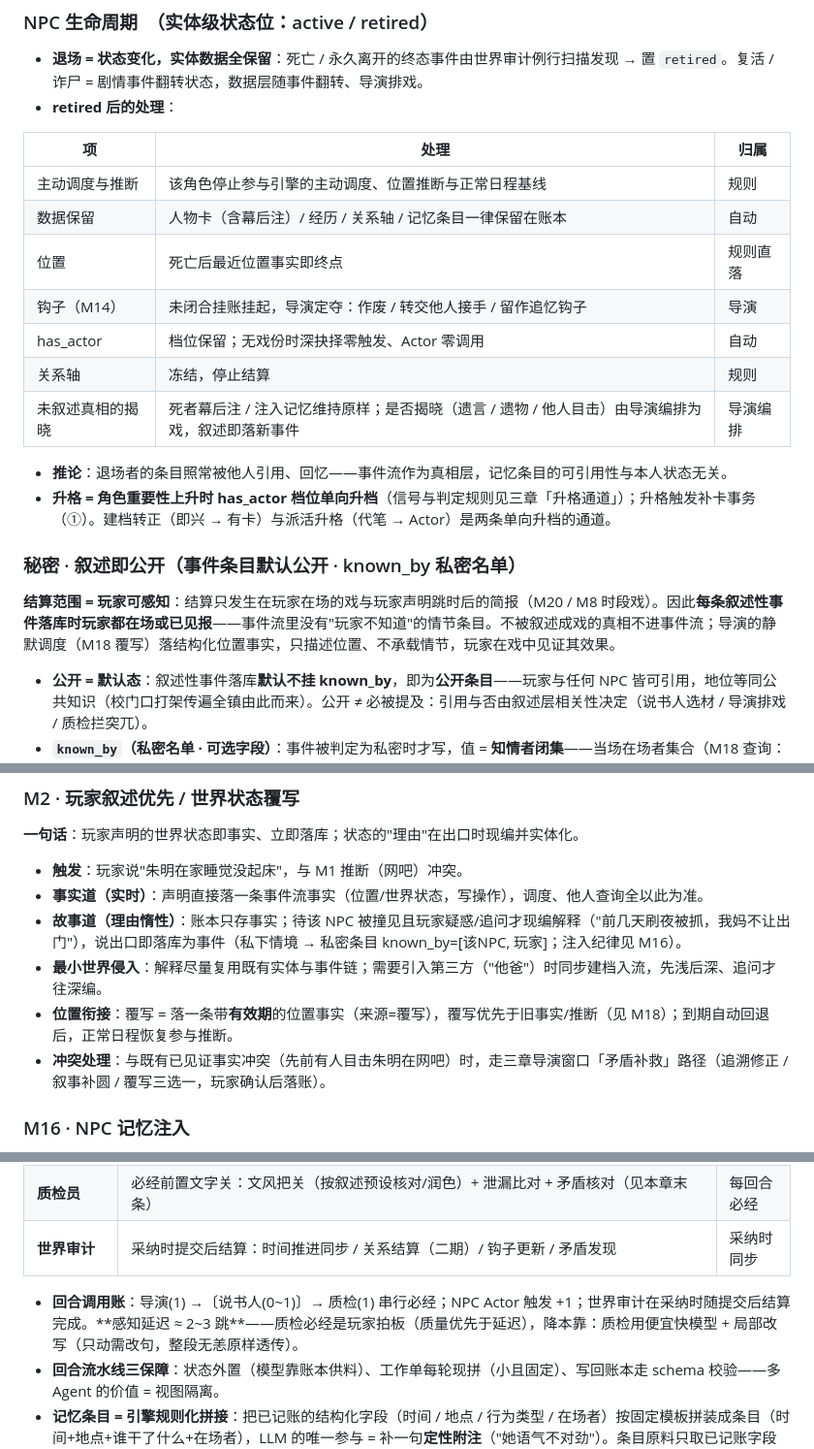
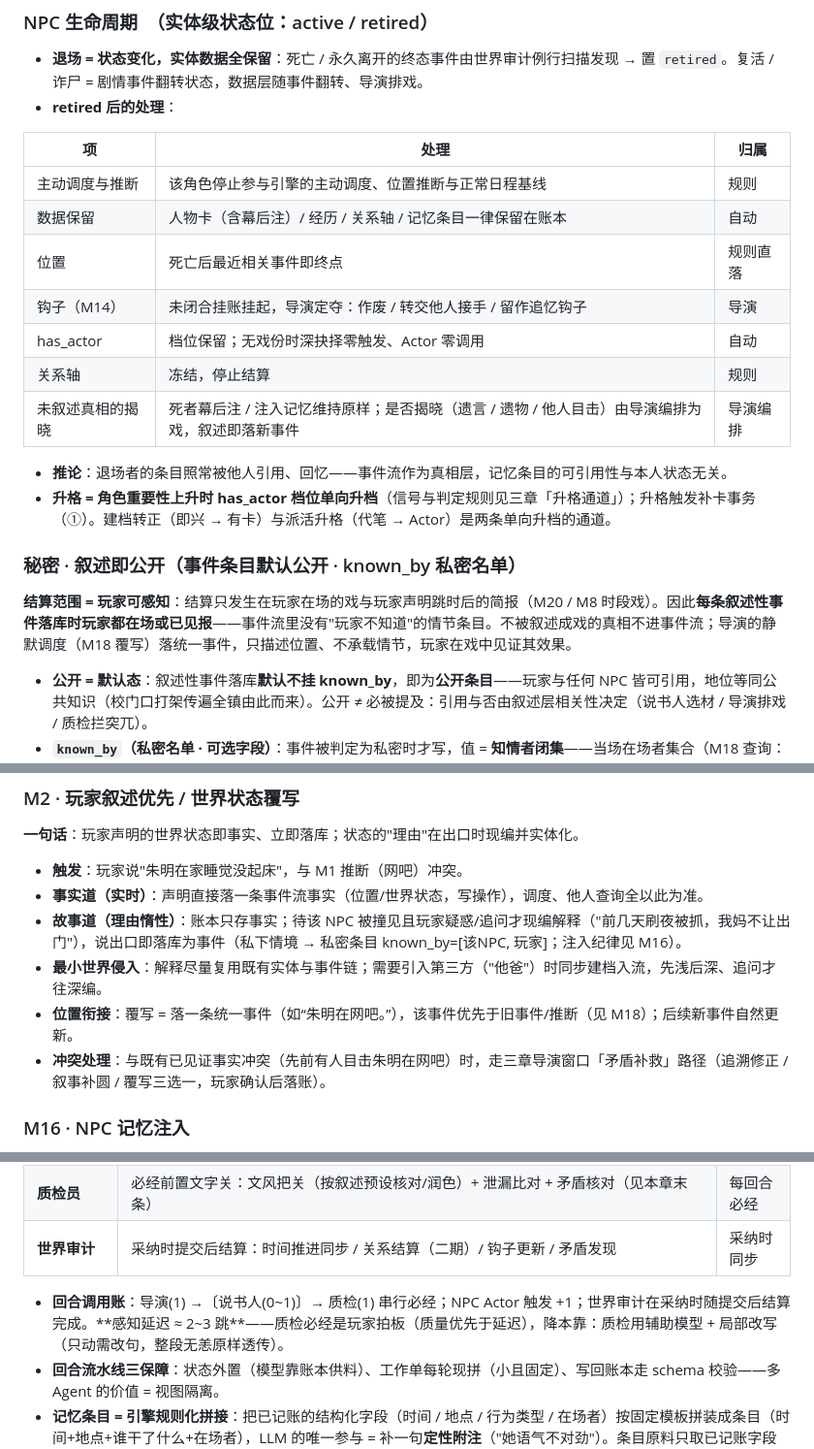
Before and after one commit to ferrerojoao/python-Aiworld, a Markdown page: docs/REQ-机制需求清单-AIWorld.md, 3 parts joined by grey strips. Shown at 97% size. Rendered like a GitHub page.

```diff
--- a/docs/REQ-机制需求清单-AIWorld.md
+++ b/docs/REQ-机制需求清单-AIWorld.md
@@ -41,7 +41,7 @@
 |---|---|---|
 | 主动调度与推断 | 该角色停止参与引擎的主动调度、位置推断与正常日程基线 | 规则 |
 | 数据保留 | 人物卡（含幕后注）/ 经历 / 关系轴 / 记忆条目一律保留在账本 | 自动 |
-| 位置 | 死亡后最近位置事实即终点 | 规则直落 |
+| 位置 | 死亡后最近相关事件即终点 | 规则直落 |
 | 钩子（M14） | 未闭合挂账挂起，导演定夺：作废 / 转交他人接手 / 留作追忆钩子 | 导演 |
 | has_actor | 档位保留；无戏份时深抉择零触发、Actor 零调用 | 自动 |
 | 关系轴 | 冻结，停止结算 | 规则 |
@@ -52,7 +52,7 @@
 
 ### 秘密 · 叙述即公开（事件条目默认公开 · known_by 私密名单）
 
-**结算范围 = 玩家可感知**：结算只发生在玩家在场的戏与玩家声明跳时后的简报（M20 / M8 时段戏）。因此**每条叙述性事件落库时玩家都在场或已见报**——事件流里没有"玩家不知道"的情节条目。不被叙述成戏的真相不进事件流；导演的静默调度（M18 覆写）落结构化位置事实，只描述位置、不承载情节，玩家在戏中见证其效果。
+**结算范围 = 玩家可感知**：结算只发生在玩家在场的戏与玩家声明跳时后的简报（M20 / M8 时段戏）。因此**每条叙述性事件落库时玩家都在场或已见报**——事件流里没有"玩家不知道"的情节条目。不被叙述成戏的真相不进事件流；导演的静默调度（M18 覆写）落统一事件，只描述位置、不承载情节，玩家在戏中见证其效果。
 
 - **公开 = 默认态**：叙述性事件落库**默认不挂 known_by**，即为**公开条目**——玩家与任何 NPC 皆可引用，地位等同公共知识（校门口打架传遍全镇由此而来）。公开 ≠ 必被提及：引用与否由叙述层相关性决定（说书人选材 / 导演排戏 / 质检拦突兀）。
 - **`known_by`（私密名单 · 可选字段）**：事件被判定为私密时才写，值 = **知情者闭集**——当场在场者集合（M18 查询：最近位置 = 该场景的实体；注入记忆条目 = 被注入者，见 M16；导演静默覆写是位置记录、不载知情语义）。职能 = **记忆切片边界**——NPC 只引用公开条目与 `known_by` 含自己的私密条目，名单外的 NPC 查不到这条。玩家见证每条叙述性事件：公开条目人人可引，私密条目以在场者身份落在 known_by 内。事件正文是已发生史实、落库原样保留；known_by 是访问控制状态，可按本节「访问状态改判」变更——正文与访问权分层。
@@ -164,7 +164,7 @@
 - **事实道（实时）**：声明直接落一条事件流事实（位置/世界状态，写操作），调度、他人查询全以此为准。
 - **故事道（理由惰性）**：账本只存事实；待该 NPC 被撞见且玩家疑惑/追问才现编解释（"前几天刷夜被抓，我妈不让出门"），说出口即落库为事件（私下情境 → 私密条目 known_by=[该NPC, 玩家]；注入纪律见 M16）。
 - **最小世界侵入**：解释尽量复用既有实体与事件链；需要引入第三方（"他爸"）时同步建档入流，先浅后深、追问才往深编。
-- **位置衔接**：覆写 = 落一条带**有效期**的位置事实（来源=覆写），覆写优先于旧事实/推断（见 M18）；到期自动回退后，正常日程恢复参与推断。
+- **位置衔接**：覆写 = 落一条统一事件（如“朱明在网吧。”），该事件优先于旧事件/推断（见 M18）；后续新事件自然更新。
 - **冲突处理**：与既有已见证事实冲突（先前有人目击朱明在网吧）时，走三章导演窗口「矛盾补救」路径（追溯修正 / 叙事补圆 / 覆写三选一，玩家确认后落账）。
 
 ### M16 · NPC 记忆注入
@@ -193,7 +193,7 @@
 | **质检员** | 必经前置文字关：文风把关（按叙述预设核对/润色）+ 泄漏比对 + 矛盾核对（见本章末条） | 每回合必经 |
 | **世界审计** | 采纳时提交后结算：时间推进同步 / 关系结算（二期）/ 钩子更新 / 矛盾发现 | 采纳时同步 |
 
-- **回合调用账**：导演(1) →〔说书人(0~1)〕→ 质检(1) 串行必经；NPC Actor 触发 +1；世界审计在采纳时随提交后结算完成。**感知延迟 ≈ 2~3 跳**——质检必经是玩家拍板（质量优先于延迟），降本靠：质检用便宜快模型 + 局部改写（只动需改句，整段无恙原样透传）。
+- **回合调用账**：导演(1) →〔说书人(0~1)〕→ 质检(1) 串行必经；NPC Actor 触发 +1；世界审计在采纳时随提交后结算完成。**感知延迟 ≈ 2~3 跳**——质检必经是玩家拍板（质量优先于延迟），降本靠：质检用辅助模型 + 局部改写（只动需改句，整段无恙原样透传）。
 - **回合流水线三保障**：状态外置（模型靠账本供料）、工作单每轮现拼（小且固定）、写回账本走 schema 校验——多 Agent 的价值 = 视图隔离。
 - **记忆条目 = 引擎规则化拼接**：把已记账的结构化字段（时间 / 地点 / 行为类型 / 在场者）按固定模板拼装成条目（时间+地点+谁干了什么+在场者），LLM 的唯一参与 = 补一句**定性附注**（"她语气不对劲"）。条目原料只取已记账字段——每轮概貌稳定、成本确定。
 
```
Also changed, not shown: other parts of docs/REQ-机制需求清单-AIWorld.md (+26 -26 lines), docs/GDD-策划文档-AIWorld.md (+15 -11 lines), docs/TDD-技术设计文档-AIWorld.md (+45 -50 lines).
